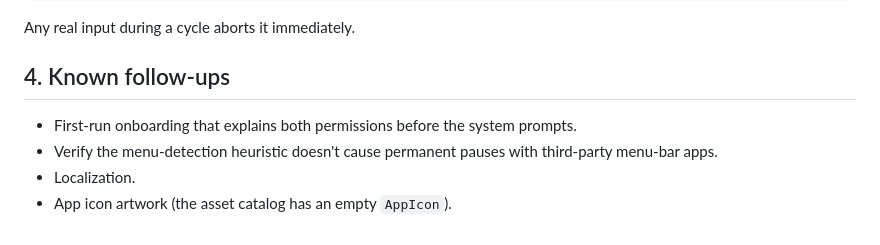
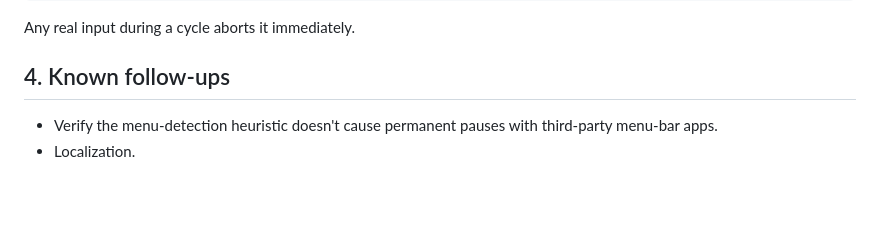
Before and after one commit to yahya-khamaisi/driftly, a Markdown page: docs/SPEC.md, the part around the change. Rendered like a GitHub page; blank space fills up the shorter version.

```diff
--- a/docs/SPEC.md
+++ b/docs/SPEC.md
@@ -54,7 +54,5 @@ Any real input during a cycle aborts it immediately.
 
 ## 4. Known follow-ups
 
-- First-run onboarding that explains both permissions before the system prompts.
 - Verify the menu-detection heuristic doesn't cause permanent pauses with third-party menu-bar apps.
 - Localization.
-- App icon artwork (the asset catalog has an empty `AppIcon`).
```
Also changed, not shown: README.md (+1 -1 lines), docs/onboarding-dark.png (added), docs/onboarding-light.png (added), docs/settings-dark.png, docs/settings-light.png, 9 other files.
